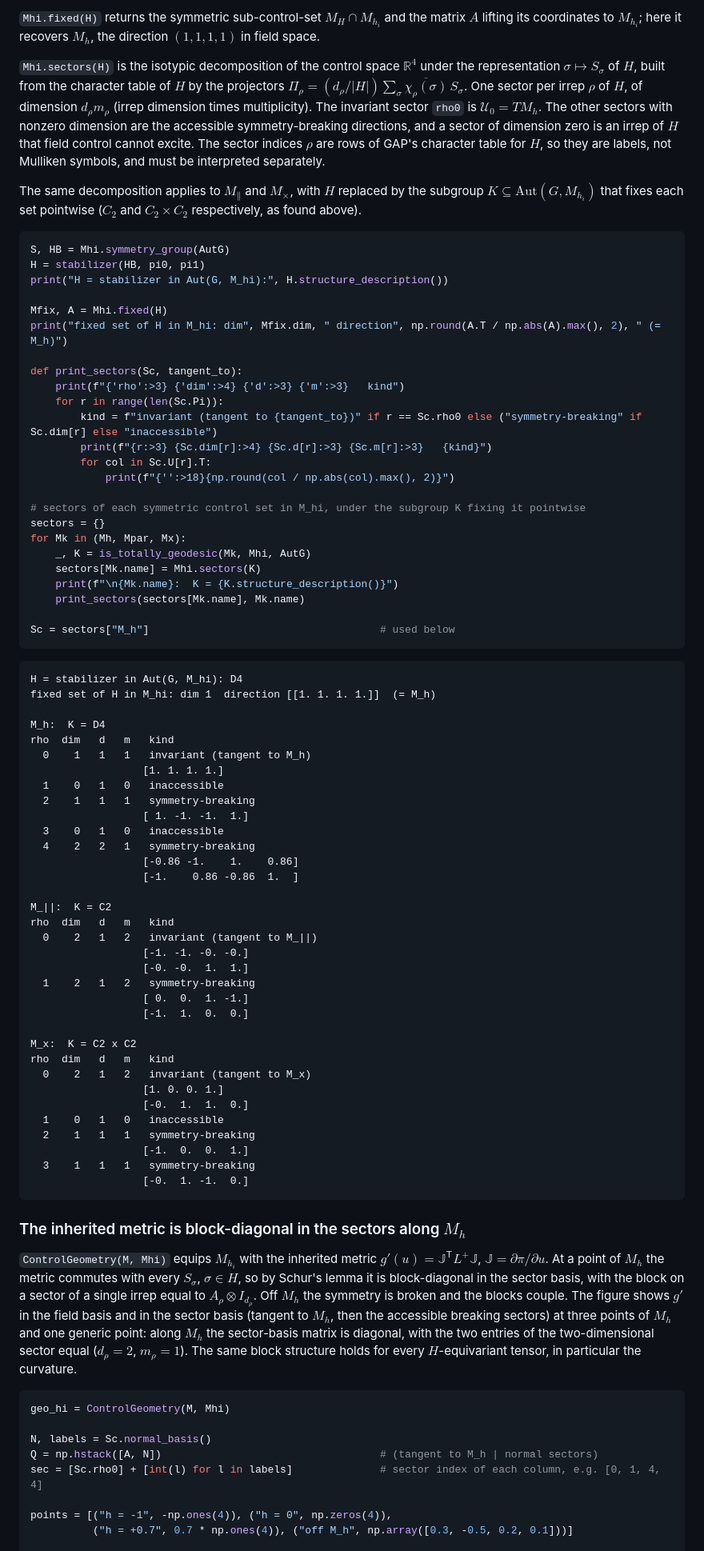
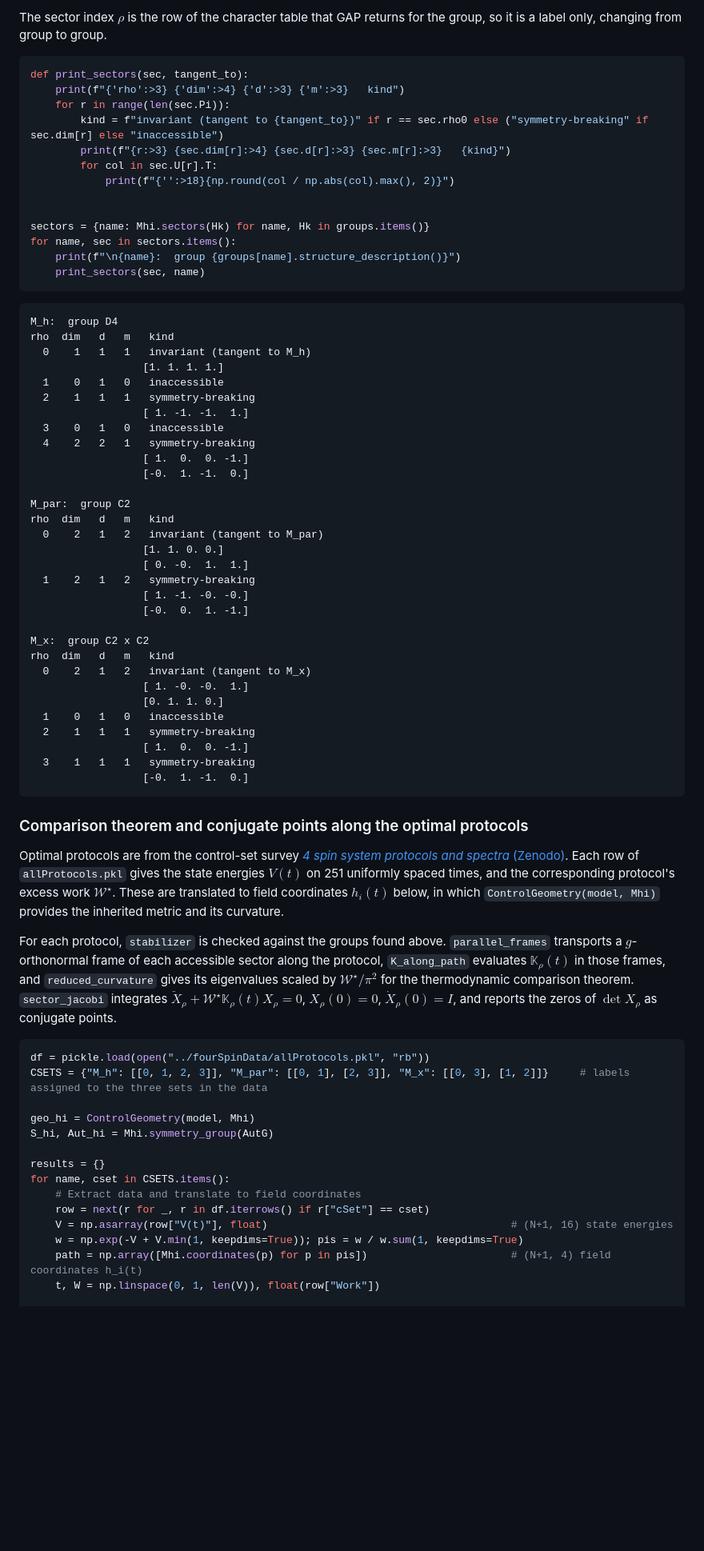
Before and after one commit to jordanrsawch/ExtrinsicThermodynamicGeometry, a Markdown page: README.md, the part around one of its changes. Shown at 80% size. GitHub-like rendering; blank space fills up the shorter version.

````diff
--- a/README.md
+++ b/README.md
@@ -147,42 +131,25 @@ print("M_h totally geodesic in M_H      :", is_totally_geodesic(Mh, MH, AutG)[0]
 
-`Mhi.fixed(H)` returns the symmetric sub-control-set $`M_H \cap M_{h_i}`$ and the matrix $`A`$ lifting its coordinates to $`M_{h_i}`$; here it recovers $`M_h`$, the direction $`(1,1,1,1)`$ in field space.
-
-`Mhi.sectors(H)` is the isotypic decomposition of the control space $`\mathbb{R}^4`$ under the representation $`\sigma \mapsto S_\sigma`$ of $`H`$, built from the character table of $`H`$ by the projectors $`\Pi_\rho = (d_\rho/|H|)\sum_\sigma \overline{\chi_\rho(\sigma)}\, S_\sigma`$. One sector per irrep $`\rho`$ of $`H`$, of dimension $`d_\rho m_\rho`$ (irrep dimension times multiplicity). The invariant sector `rho0` is $`\mathcal{U}_0 = T M_h`$. The other sectors with nonzero dimension are the accessible symmetry-breaking directions, and a sector of dimension zero is an irrep of $`H`$ that field control cannot excite. The sector indices $`\rho`$ are rows of GAP's character table for $`H`$, so they are labels, not Mulliken symbols, and must be interpreted separately.
-
-The same decomposition applies to $`M_\parallel`$ and $`M_\times`$, with $`H`$ replaced by the subgroup $`K \subseteq \mathrm{Aut}(G, M_{h_i})`$ that fixes each set pointwise ($`C_2`$ and $`C_2 \times C_2`$ respectively, as found above).
+The sector index $\rho$ is the row of the character table that GAP returns for the group, so it is a label only, changing from group to group.
 
 
 ```python
-S, HB = Mhi.symmetry_group(AutG)
-H = stabilizer(HB, pi0, pi1)
-print("H = stabilizer in Aut(G, M_hi):", H.structure_description())
-
-Mfix, A = Mhi.fixed(H)
-print("fixed set of H in M_hi: dim", Mfix.dim, " direction", np.round(A.T / np.abs(A).max(), 2), " (= M_h)")
-
-def print_sectors(Sc, tangent_to):
+def print_sectors(sec, tangent_to):
     print(f"{'rho':>3} {'dim':>4} {'d':>3} {'m':>3}   kind")
-    for r in range(len(Sc.Pi)):
-        kind = f"invariant (tangent to {tangent_to})" if r == Sc.rho0 else ("symmetry-breaking" if Sc.dim[r] else "inaccessible")
-        print(f"{r:>3} {Sc.dim[r]:>4} {Sc.d[r]:>3} {Sc.m[r]:>3}   {kind}")
-        for col in Sc.U[r].T:
+    for r in range(len(sec.Pi)):
+        kind = f"invariant (tangent to {tangent_to})" if r == sec.rho0 else ("symmetry-breaking" if sec.dim[r] else "inaccessible")
+        print(f"{r:>3} {sec.dim[r]:>4} {sec.d[r]:>3} {sec.m[r]:>3}   {kind}")
+        for col in sec.U[r].T:
             print(f"{'':>18}{np.round(col / np.abs(col).max(), 2)}")
 
-# sectors of each symmetric control set in M_hi, under the subgroup K fixing it pointwise
-sectors = {}
-for Mk in (Mh, Mpar, Mx):
-    _, K = is_totally_geodesic(Mk, Mhi, AutG)
-    sectors[Mk.name] = Mhi.sectors(K)
-    print(f"\n{Mk.name}:  K = {K.structure_description()}")
-    print_sectors(sectors[Mk.name], Mk.name)
 
-Sc = sectors["M_h"]                                     # used below
+sectors = {name: Mhi.sectors(Hk) for name, Hk in groups.items()}
+for name, sec in sectors.items():
+    print(f"\n{name}:  group {groups[name].structure_description()}")
+    print_sectors(sec, name)
 ```
 
-    H = stabilizer in Aut(G, M_hi): D4
-    fixed set of H in M_hi: dim 1  direction [[1. 1. 1. 1.]]  (= M_h)
 
-    M_h:  K = D4
+    M_h:  group D4
     rho  dim   d   m   kind
       0    1   1   1   invariant (tangent to M_h)
                       [1. 1. 1. 1.]
@@ -191,42 +158,50 @@ Sc = sectors["M_h"]                                     # used below
                       [ 1. -1. -1.  1.]
       3    0   1   0   inaccessible
       4    2   2   1   symmetry-breaking
-                      [-0.86 -1.    1.    0.86]
-                      [-1.    0.86 -0.86  1.  ]
+                      [ 1.  0.  0. -1.]
+                      [-0.  1. -1.  0.]
 
-    M_||:  K = C2
+    M_par:  group C2
     rho  dim   d   m   kind
-      0    2   1   2   invariant (tangent to M_||)
-                      [-1. -1. -0. -0.]
-                      [-0. -0.  1.  1.]
+      0    2   1   2   invariant (tangent to M_par)
+                      [1. 1. 0. 0.]
+                      [ 0. -0.  1.  1.]
       1    2   1   2   symmetry-breaking
-                      [ 0.  0.  1. -1.]
-                      [-1.  1.  0.  0.]
+                      [ 1. -1. -0. -0.]
+                      [-0.  0.  1. -1.]
 
-    M_x:  K = C2 x C2
+    M_x:  group C2 x C2
     rho  dim   d   m   kind
       0    2   1   2   invariant (tangent to M_x)
-                      [1. 0. 0. 1.]
-                      [-0.  1.  1.  0.]
+                      [ 1. -0. -0.  1.]
+                      [0. 1. 1. 0.]
       1    0   1   0   inaccessible
       2    1   1   1   symmetry-breaking
-                      [-1.  0.  0.  1.]
+                      [ 1.  0.  0. -1.]
       3    1   1   1   symmetry-breaking
                       [-0.  1. -1.  0.]
 
 
-### The inherited metric is block-diagonal in the sectors along $`M_h`$
+### Comparison theorem and conjugate points along the optimal protocols
 
-`ControlGeometry(M, Mhi)` equips $`M_{h_i}`$ with the inherited metric $`g'(u) = \mathbb{J}^{\mathsf T} L^+ \mathbb{J}`$, $`\mathbb{J} = \partial\pi/\partial u`$. At a point of $`M_h`$ the metric commutes with every $`S_\sigma`$, $`\sigma \in H`$, so by Schur's lemma it is block-diagonal in the sector basis, with the block on a sector of a single irrep equal to $`A_\rho \otimes I_{d_\rho}`$. Off $`M_h`$ the symmetry is broken and the blocks couple. The figure shows $`g'`$ in the field basis and in the sector basis (tangent to $`M_h`$, then the accessible breaking sectors) at three points of $`M_h`$ and one generic point: along $`M_h`$ the sector-basis matrix is diagonal, with the two entries of the two-dimensional sector equal ($`d_\rho = 2`$, $`m_\rho = 1`$). The same block structure holds for every $`H`$-equivariant tensor, in particular the curvature.
+Optimal protocols are from the control-set survey [*4 spin system protocols and spectra* (Zenodo)](https://doi.org/10.5281/zenodo.15678284). Each row of `allProtocols.pkl` gives the state energies $V(t)$ on 251 uniformly spaced times, and the corresponding protocol's excess work $\mathscr{W}^\star$. These are translated to field coordinates $h_i(t)$ below, in which `ControlGeometry(model, Mhi)` provides the inherited metric and its curvature.
+
+For each protocol, `stabilizer` is checked against the groups found above.  `parallel_frames` transports a $g$-orthonormal frame of each accessible sector along the protocol, `K_along_path` evaluates $\mathbb{K}_\rho(t)$ in those frames, and `reduced_curvature`  gives its eigenvalues scaled by $\mathscr{W}^\star/\pi^2$ for the thermodynamic comparison theorem. `sector_jacobi` integrates $\ddot{X}_\rho + \mathscr{W}^\star\mathbb{K}_\rho(t)X_\rho = 0$, $X_\rho(0) = 0$, $\dot{X}_\rho(0) = I$, and reports the zeros of $\det X_\rho$ as conjugate points.
 
 
 ```python
-geo_hi = ControlGeometry(M, Mhi)
+df = pickle.load(open("../fourSpinData/allProtocols.pkl", "rb"))
+CSETS = {"M_h": [[0, 1, 2, 3]], "M_par": [[0, 1], [2, 3]], "M_x": [[0, 3], [1, 2]]}     # labels assigned to the three sets in the data
 
-N, labels = Sc.normal_basis()
-Q = np.hstack([A, N])                                   # (tangent to M_h | normal sectors)
-sec = [Sc.rho0] + [int(l) for l in labels]              # sector index of each column, e.g. [0, 1, 4, 4]
+geo_hi = ControlGeometry(model, Mhi)
+S_hi, Aut_hi = Mhi.symmetry_group(AutG)
 
-points = [("h = -1", -np.ones(4)), ("h = 0", np.zeros(4)),
-          ("h = +0.7", 0.7 * np.ones(4)), ("off M_h", np.array([0.3, -0.5, 0.2, 0.1]))]
+results = {}
+for name, cset in CSETS.items():
+    # Extract data and translate to field coordinates
+    row = next(r for _, r in df.iterrows() if r["cSet"] == cset)
+    V = np.asarray(row["V(t)"], float)                                       # (N+1, 16) state energies
+    w = np.exp(-V + V.min(1, keepdims=True)); pis = w / w.sum(1, keepdims=True)
+    path = np.array([Mhi.coordinates(p) for p in pis])                       # (N+1, 4) field coordinates h_i(t)
+    t, W = np.linspace(0, 1, len(V)), float(row["Work"])
 
````
Also changed, not shown: other parts of README.md (+220 -328 lines), README_files/README_12_0.png (added), README_files/README_16_0.png (added), 3 other files.
